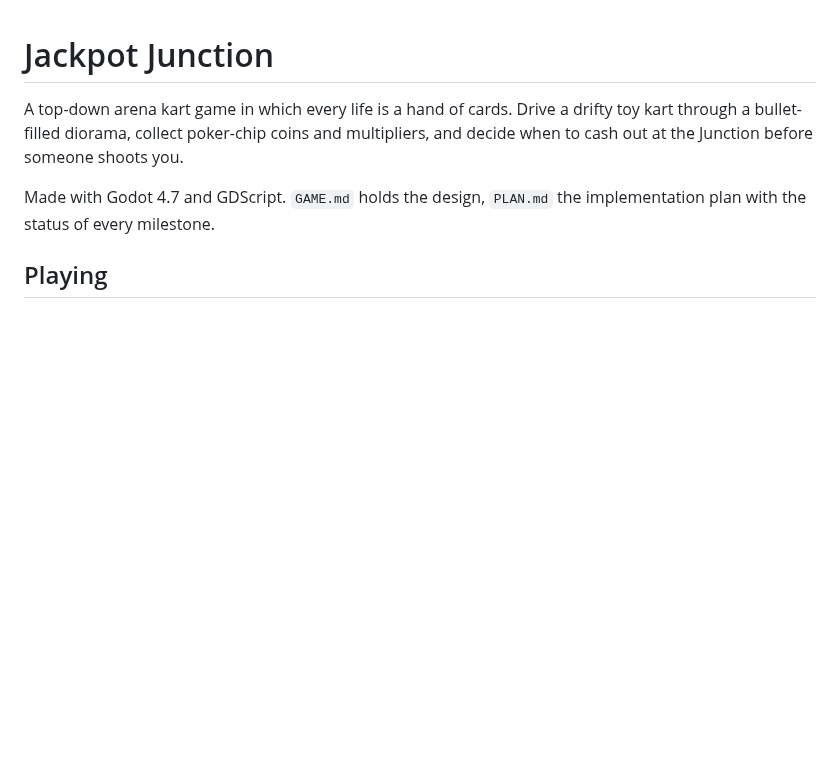
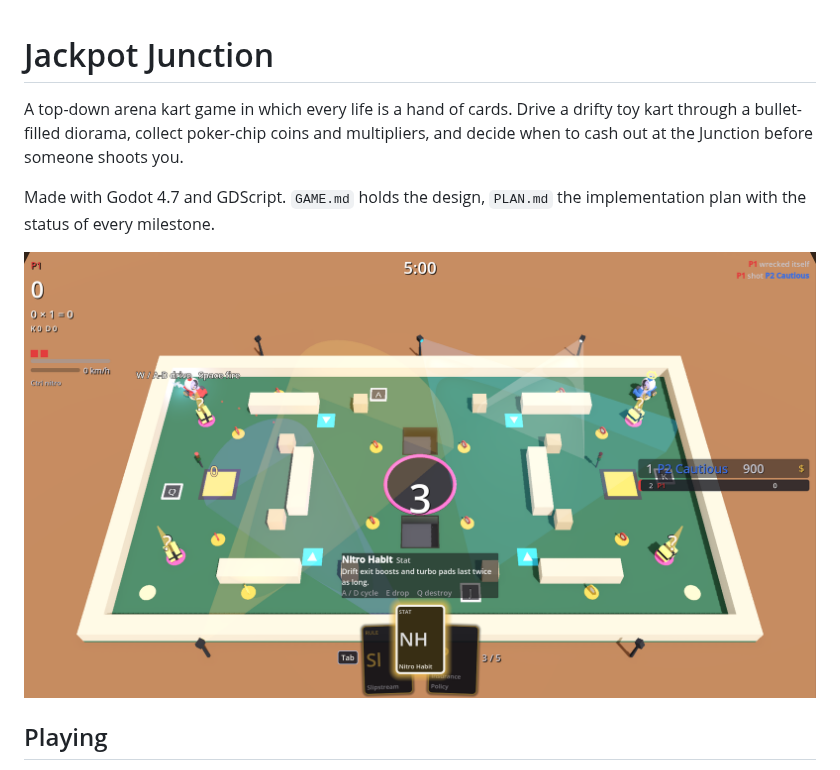
Before and after one commit to timvisee/jackpot-junction, a Markdown page: README.md, the part around the change. GitHub-like rendering; pictures changed too: docs/screenshot.png (added); blank space fills up the shorter version.

Commit message:
Put a screenshot of the game in the README
A README for a game should show the game. The shot is a real frame of a
real match: the table arena with all four karts on it, the stage lights
tipped onto the floor at the fourth excitement level, a bounty crown, a
nitro burn, the kill feed and the standings, and the joker hand open with
a card lifted and explained, which is the thing worth seeing.

The dev playground grew a --clean=1 flag to take it with, which hides the
debug overlay so a screenshot shows the game rather than the instruments.

Co-Authored-By: Claude Opus 5 (1M context) <noreply@anthropic.com>

```diff
--- a/README.md
+++ b/README.md
@@ -7,6 +7,8 @@ you.
 
 Made with Godot 4.7 and GDScript. `GAME.md` holds the design, `PLAN.md` the
 implementation plan with the status of every milestone.
+
+![Four karts on a felt-topped table arena under stage lights, with the joker hand open along the bottom of the screen](docs/screenshot.png)
 
 ## Playing
 
```
Also changed, not shown: 3 other files.
